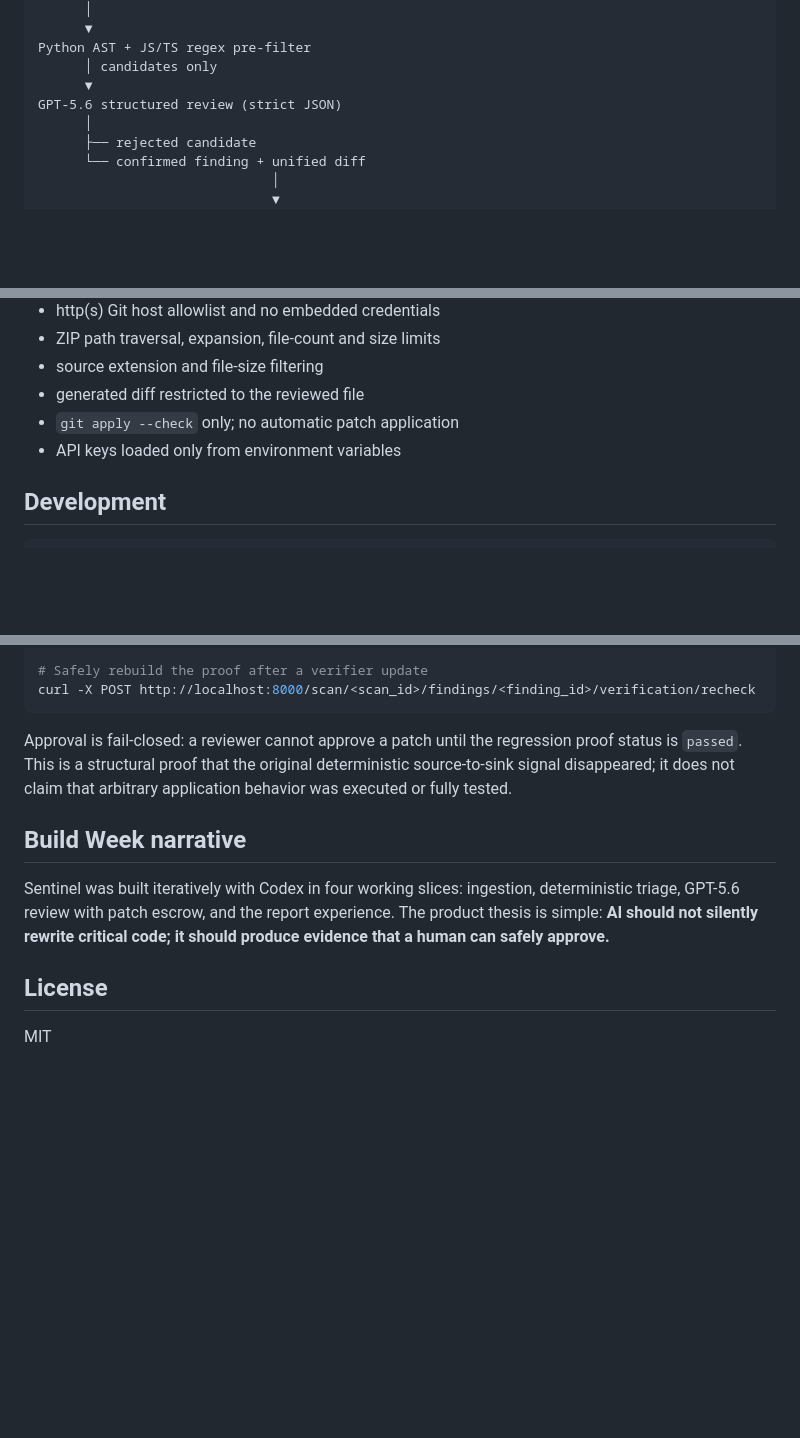
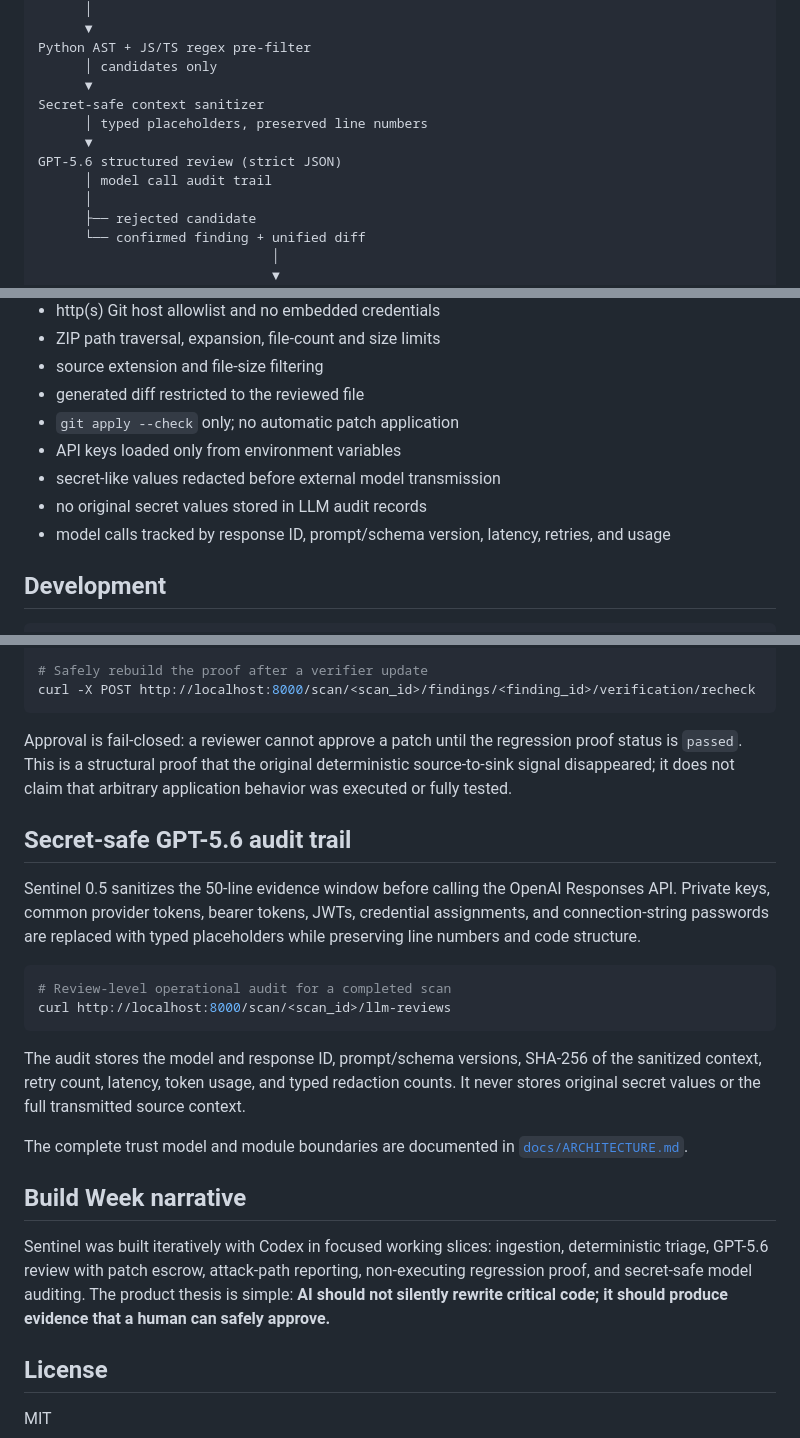
Before and after one commit to DizzyZ7/Sentinel, a Markdown page: README.md, 3 parts joined by grey strips. Drawn GitHub-style; blank space fills up the shorter version.

Commit message:
docs: explain secret-safe GPT audit trail

````diff
--- a/README.md
+++ b/README.md
@@ -75,7 +77,11 @@ Isolated workspace ── zip-slip, size and host checks
 Python AST + JS/TS regex pre-filter
       │ candidates only
       ▼
+Secret-safe context sanitizer
+      │ typed placeholders, preserved line numbers
+      ▼
 GPT-5.6 structured review (strict JSON)
+      │ model call audit trail
       │
       ├── rejected candidate
       └── confirmed finding + unified diff
@@ -119,6 +125,9 @@ Do not deploy these applications.
 - generated diff restricted to the reviewed file
 - `git apply --check` only; no automatic patch application
 - API keys loaded only from environment variables
+- secret-like values redacted before external model transmission
+- no original secret values stored in LLM audit records
+- model calls tracked by response ID, prompt/schema version, latency, retries, and usage
 
 ## Development
 
@@ -203,9 +212,22 @@ curl -X POST http://localhost:8000/scan/<scan_id>/findings/<finding_id>/verifica
 
 Approval is fail-closed: a reviewer cannot approve a patch until the regression proof status is `passed`. This is a structural proof that the original deterministic source-to-sink signal disappeared; it does not claim that arbitrary application behavior was executed or fully tested.
 
+## Secret-safe GPT-5.6 audit trail
+
+Sentinel 0.5 sanitizes the 50-line evidence window before calling the OpenAI Responses API. Private keys, common provider tokens, bearer tokens, JWTs, credential assignments, and connection-string passwords are replaced with typed placeholders while preserving line numbers and code structure.
+
+```bash
+# Review-level operational audit for a completed scan
+curl http://localhost:8000/scan/<scan_id>/llm-reviews
+```
+
+The audit stores the model and response ID, prompt/schema versions, SHA-256 of the sanitized context, retry count, latency, token usage, and typed redaction counts. It never stores original secret values or the full transmitted source context.
+
+The complete trust model and module boundaries are documented in [`docs/ARCHITECTURE.md`](docs/ARCHITECTURE.md).
+
 ## Build Week narrative
 
-Sentinel was built iteratively with Codex in four working slices: ingestion, deterministic triage, GPT-5.6 review with patch escrow, and the report experience. The product thesis is simple: **AI should not silently rewrite critical code; it should produce evidence that a human can safely approve.**
+Sentinel was built iteratively with Codex in focused working slices: ingestion, deterministic triage, GPT-5.6 review with patch escrow, attack-path reporting, non-executing regression proof, and secret-safe model auditing. The product thesis is simple: **AI should not silently rewrite critical code; it should produce evidence that a human can safely approve.**
 
 ## License
 
````
Also changed, not shown: other parts of README.md (+3 -1 lines).
